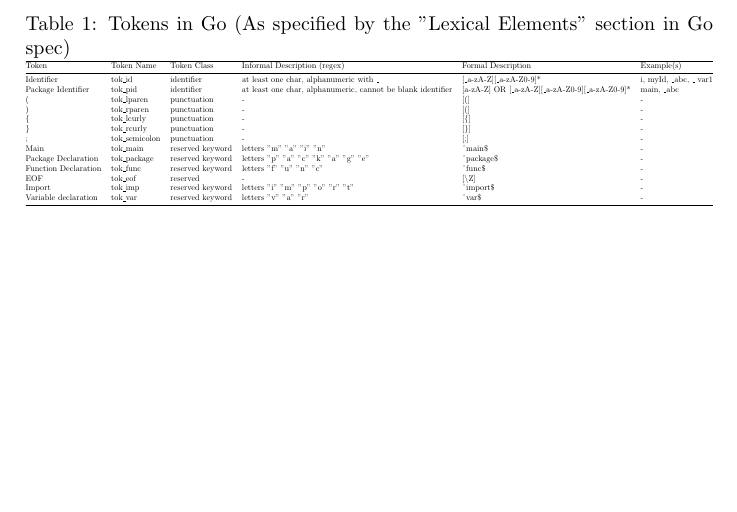
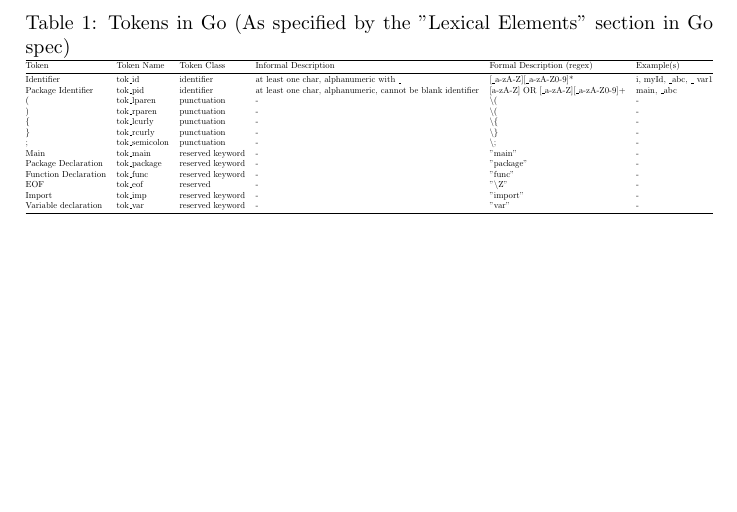
Before and after one commit to esunyk/CC_WS1718, a LaTeX problem sheet (Grammar/Exercise_1/Tokens/Token Table.tex): part of the page, cut so that both start at the same text. Compiled offline with pdfLaTeX.

Commit message:
improved regex

```diff
--- a/Grammar/Exercise_1/Tokens/Token Table.tex
+++ b/Grammar/Exercise_1/Tokens/Token Table.tex
@@ -16,20 +16,20 @@
 \resizebox{\textwidth}{!}{%
 \begin{tabular}{@{}llllll@{}}
 \hline
- Token & Token Name & Token Class & Informal Description (regex) & Formal Description & Example(s)  \\ \midrule
+ Token & Token Name & Token Class & Informal Description & Formal Description (regex) & Example(s) \\ \midrule
  Identifier & tok\_id & identifier & at least one char, alphanumeric with \_ & [\_a-zA-Z][\_a-zA-Z0-9]* & i, myId, \_abc, \_ var1 \\
-  Package Identifier & tok\_pid & identifier & at least one char, alphanumeric, cannot be blank identifier & [a-zA-Z] OR  [\_a-zA-Z][\_a-zA-Z0-9][\_a-zA-Z0-9]* & main, \_abc \\
- ( & tok\_lparen & punctuation & - & [(] & -  \\
- ) & tok\_rparen & punctuation & - & [(] & - \\
- \{ & tok\_lcurly & punctuation & - & [\{] & - \\
- \} & tok\_rcurly & punctuation & - & [\}] & - \\
-  ; & tok\_semicolon & punctuation & - & [;] & - \\
- Main & tok\_main & reserved keyword & letters "m" "a" "i" "n" & \textasciicircum main\$ & - \\
- Package Declaration & tok\_package & reserved keyword & letters  "p" "a" "c" "k" "a" "g" "e" & \textasciicircum package\$ & -  \\
- Function Declaration & tok\_func & reserved keyword & letters  "f" "u" "n" "c" & \textasciicircum func\$  & - \\
- EOF & tok\_eof & reserved & - & [\textbackslash{Z}] & - \\
- Import & tok\_imp & reserved keyword & letters  "i" "m" "p" "o" "r" "t" & \textasciicircum import\$& - \\
- Variable declaration & tok\_var & reserved keyword & letters  "v" "a" "r" & \textasciicircum var\$& - \\
+  Package Identifier & tok\_pid & identifier & at least one char, alphanumeric, cannot be blank identifier & [a-zA-Z] OR  [\_a-zA-Z][\_a-zA-Z0-9]+ & main, \_abc \\
+ ( & tok\_lparen & punctuation & - & \textbackslash( & -  \\
+ ) & tok\_rparen & punctuation & - & \textbackslash( & - \\
+ \{ & tok\_lcurly & punctuation & - & \textbackslash \{ & - \\
+ \} & tok\_rcurly & punctuation & - & \textbackslash \} & - \\
+  ; & tok\_semicolon & punctuation & - & \textbackslash ; & - \\
+ Main & tok\_main & reserved keyword & - & "main" & - \\
+ Package Declaration & tok\_package & reserved keyword & - & "package" & -  \\
+ Function Declaration & tok\_func & reserved keyword & - & "func"  & - \\
+ EOF & tok\_eof & reserved & - & "\textbackslash{Z}" & - \\
+ Import & tok\_imp & reserved keyword & - & "import" & - \\
+ Variable declaration & tok\_var & reserved keyword & - & "var" & - \\
 \bottomrule
 \end{tabular}%
 }
```
Also changed, not shown: Grammar/Exercise_1/Regex_Explanations.txt (deleted, +0 -14 lines), Grammar/Exercise_1/Grammar_Version_0.21.pdf (added), Grammar/Exercise_1/Intermediate_Grammar_Forms/Grammar_Version_0.2.pdf (renamed from Grammar/Exercise_1/Grammar_Version_0.2.pdf), Grammar/Exercise_1/Tokens/Token Table.pdf, Grammar/Exercise_1/Tokens/Token Table.tex (2 more changed lines), 5 other files.
